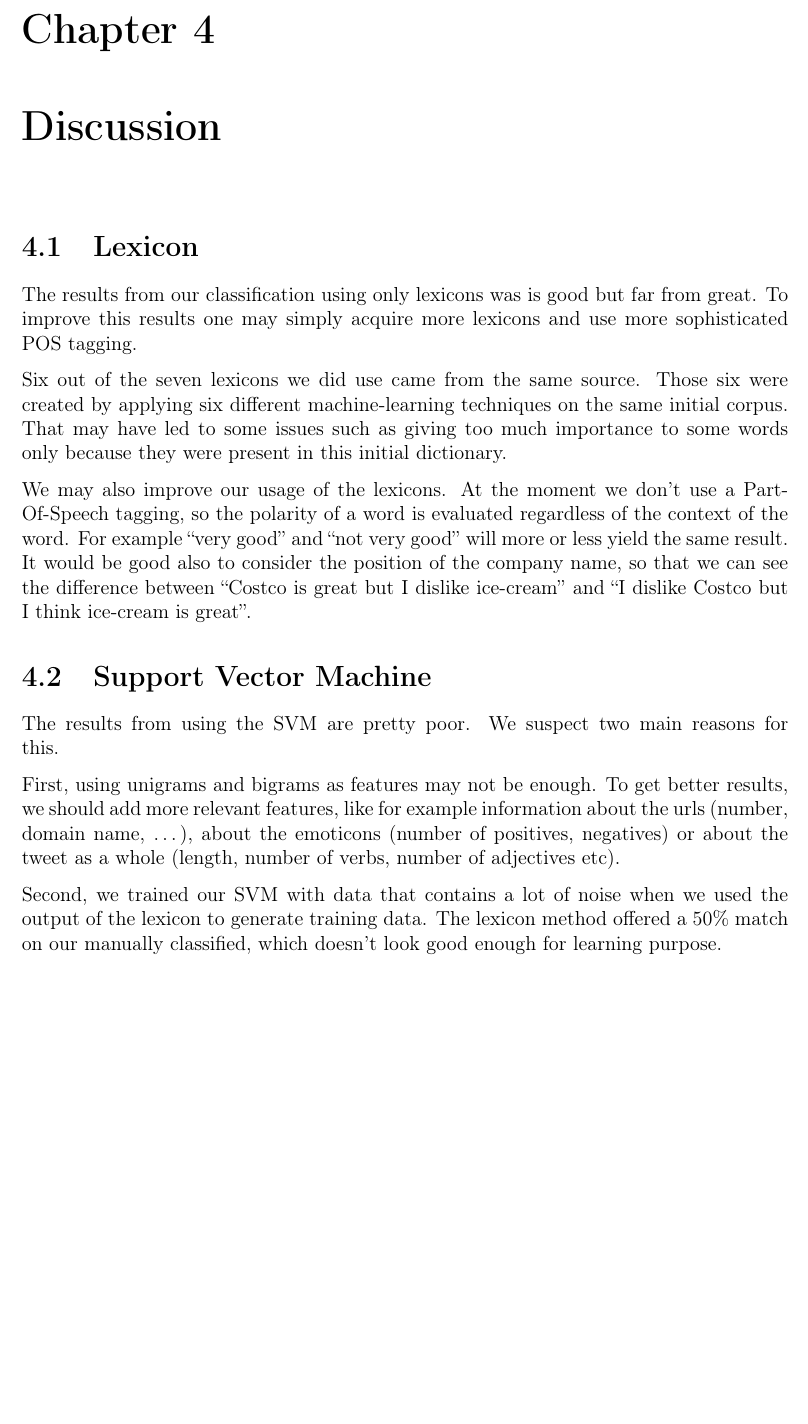
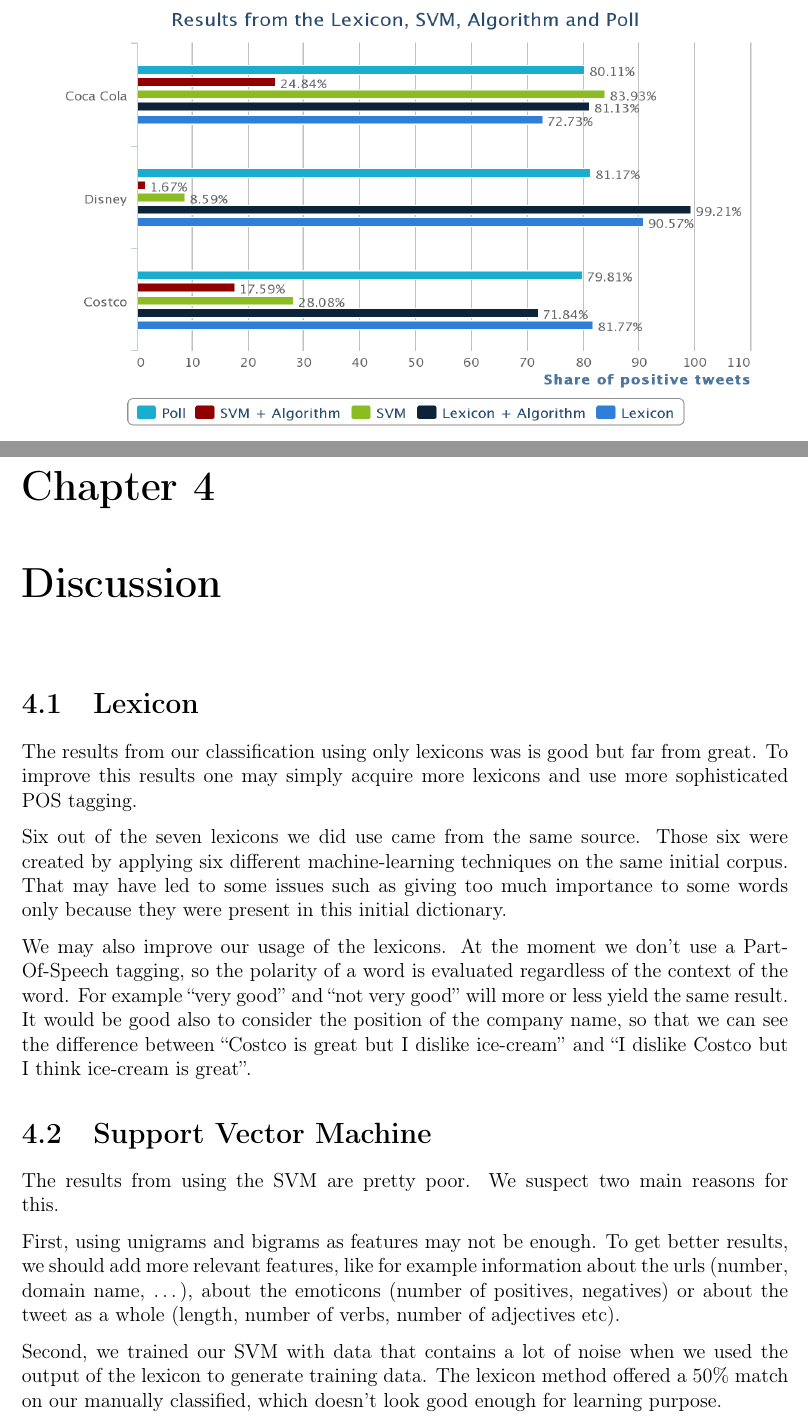
Before and after one commit to tpatel/Online-Reputation-Management, a LaTeX document (report/report.tex): part of page 13 of 15 before the commit and two parts of pages 13 and 14 of 16 after it, the two joined at a grey line, cut so that both start at the same text, the shorter picture padded with empty space. Compiled offline with pdfLaTeX.

Commit message:
Made some changes and fixes

```diff
--- a/report/report.tex
+++ b/report/report.tex
@@ -273,6 +273,8 @@
 
 Note that these results only consider positive and negative tweets, hence the NE (neutral excluding) label prefix.
 
+\centerline{\includegraphics[scale=0.5]{../img/chart.png}}
+
 
 \chapter{Discussion}
 
```
Also changed, not shown: Posters/posters.tex (+1 -1 lines), img/chart.png (added).
